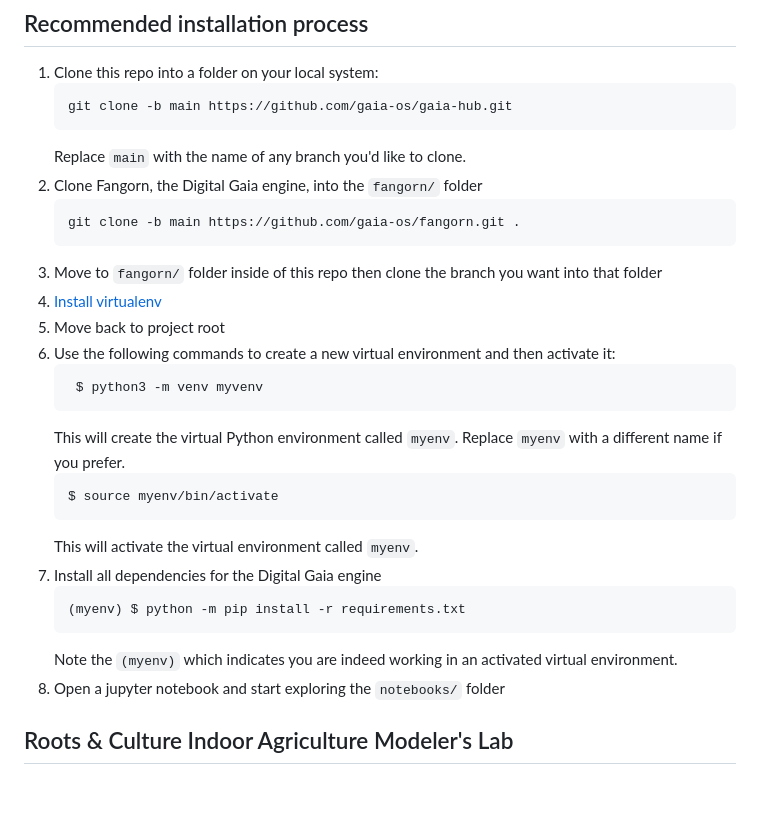
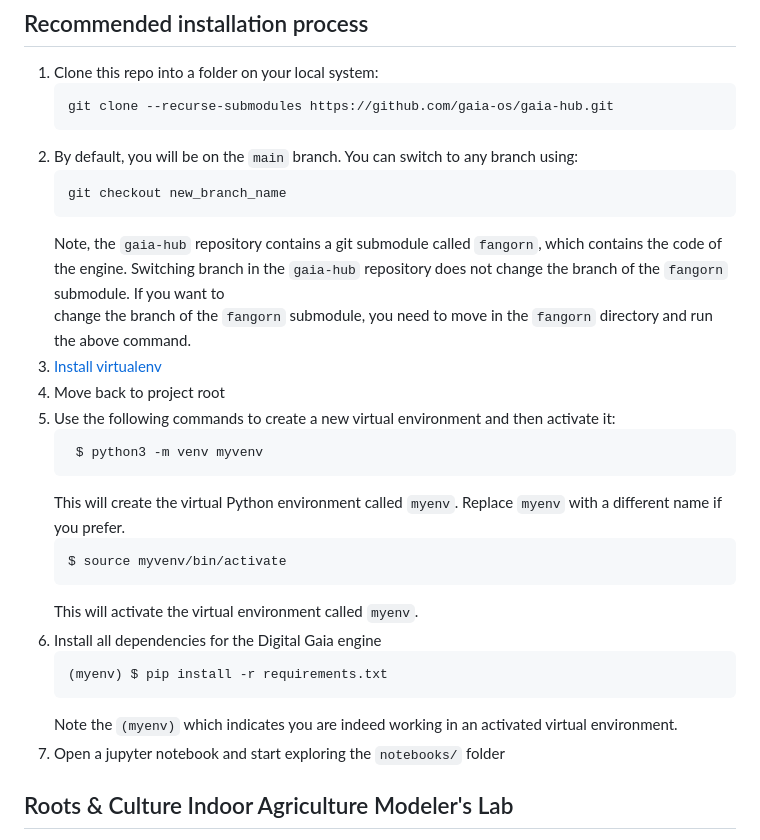
Before and after one commit to gaia-os/gaia-hub, a Markdown page: README.md, the part around the change. Rendered like a GitHub page; blank space fills up the shorter version.

````diff
--- a/README.md
+++ b/README.md
@@ -34,31 +34,32 @@ When you are ready to request merging your proposed changes into the core engine
 ## Recommended installation process
 1. Clone this repo into a folder on your local system:
     ```
-    git clone -b main https://github.com/gaia-os/gaia-hub.git
+    git clone --recurse-submodules https://github.com/gaia-os/gaia-hub.git
     ```
-    Replace `main` with the name of any branch you'd like to clone.
-2. Clone Fangorn, the Digital Gaia engine, into the `fangorn/` folder
+2. By default, you will be on the `main` branch. You can switch to any branch using:
     ```
-    git clone -b main https://github.com/gaia-os/fangorn.git .
+    git checkout new_branch_name
     ```
-3. Move to `fangorn/` folder inside of this repo then clone the branch you want into that folder
-4. [Install virtualenv](https://virtualenv.pypa.io/en/latest/installation.html)
-5. Move back to project root
-6. Use the following commands to create a new virtual environment and then activate it:
+   Note, the `gaia-hub` repository contains a git submodule called `fangorn`, which contains the code of the engine.
+   Switching branch in the `gaia-hub` repository does not change the branch of the `fangorn` submodule. If you want to
+   change the branch of the `fangorn` submodule, you need to move in the `fangorn` directory and run the above command.
+3. [Install virtualenv](https://virtualenv.pypa.io/en/latest/installation.html)
+4. Move back to project root
+5. Use the following commands to create a new virtual environment and then activate it:
    ```
     $ python3 -m venv myvenv
     ```
     This will create the virtual Python environment called `myenv`. Replace `myenv` with a different name if you prefer.
     ```
-    $ source myenv/bin/activate
+    $ source myvenv/bin/activate
     ```
     This will activate the virtual environment called `myenv`.
-7. Install all dependencies for the Digital Gaia engine
+6. Install all dependencies for the Digital Gaia engine
     ```
-    (myenv) $ python -m pip install -r requirements.txt
+    (myenv) $ pip install -r requirements.txt
     ```
    Note the `(myenv)` which indicates you are indeed working in an activated virtual environment.
-8. Open a jupyter notebook and start exploring the `notebooks/` folder
+7. Open a jupyter notebook and start exploring the `notebooks/` folder
 
 ## Roots & Culture Indoor Agriculture Modeler's Lab
 Roots & Culture operates a state-of-the-art indoor hemp farm in Virginia, growing high cannabinoid (CBD, CBG, etc.) hemp in soil under grow lights.
````
